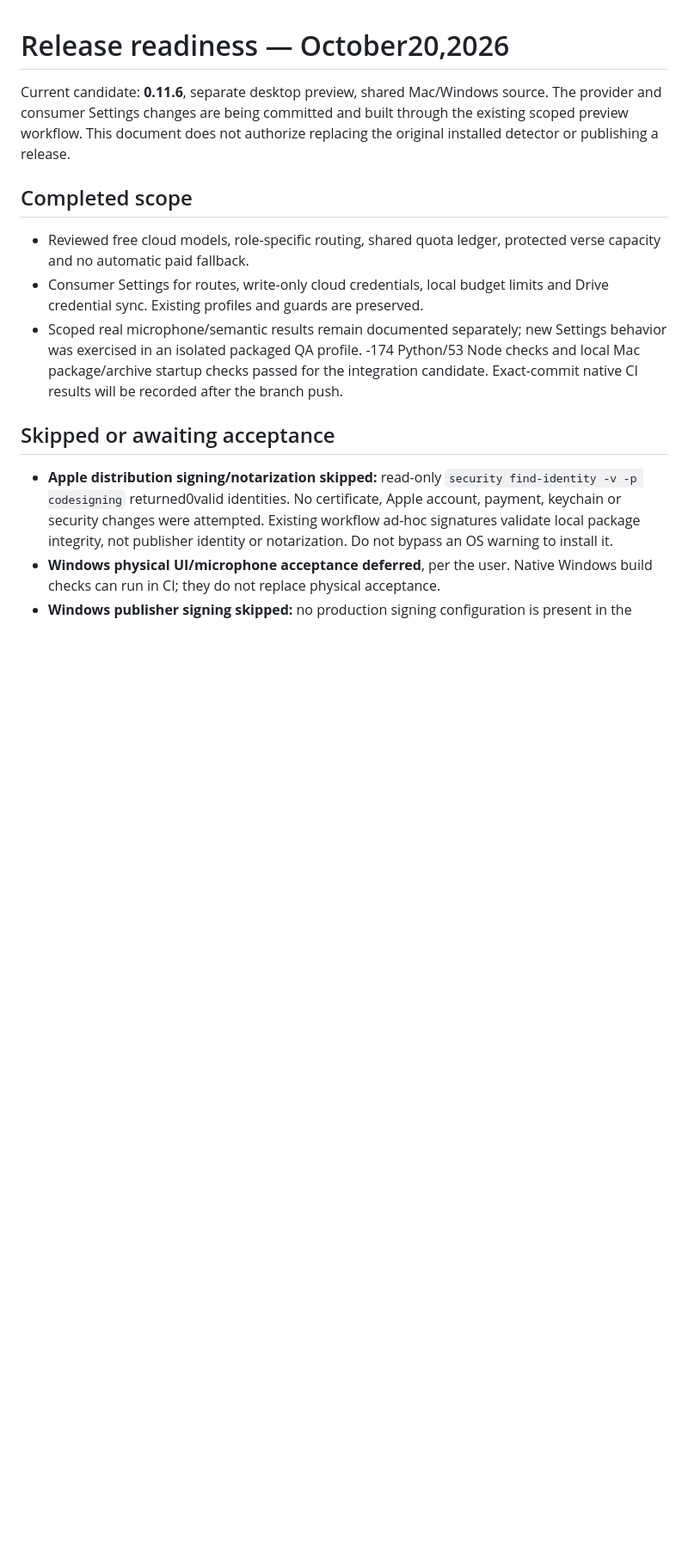
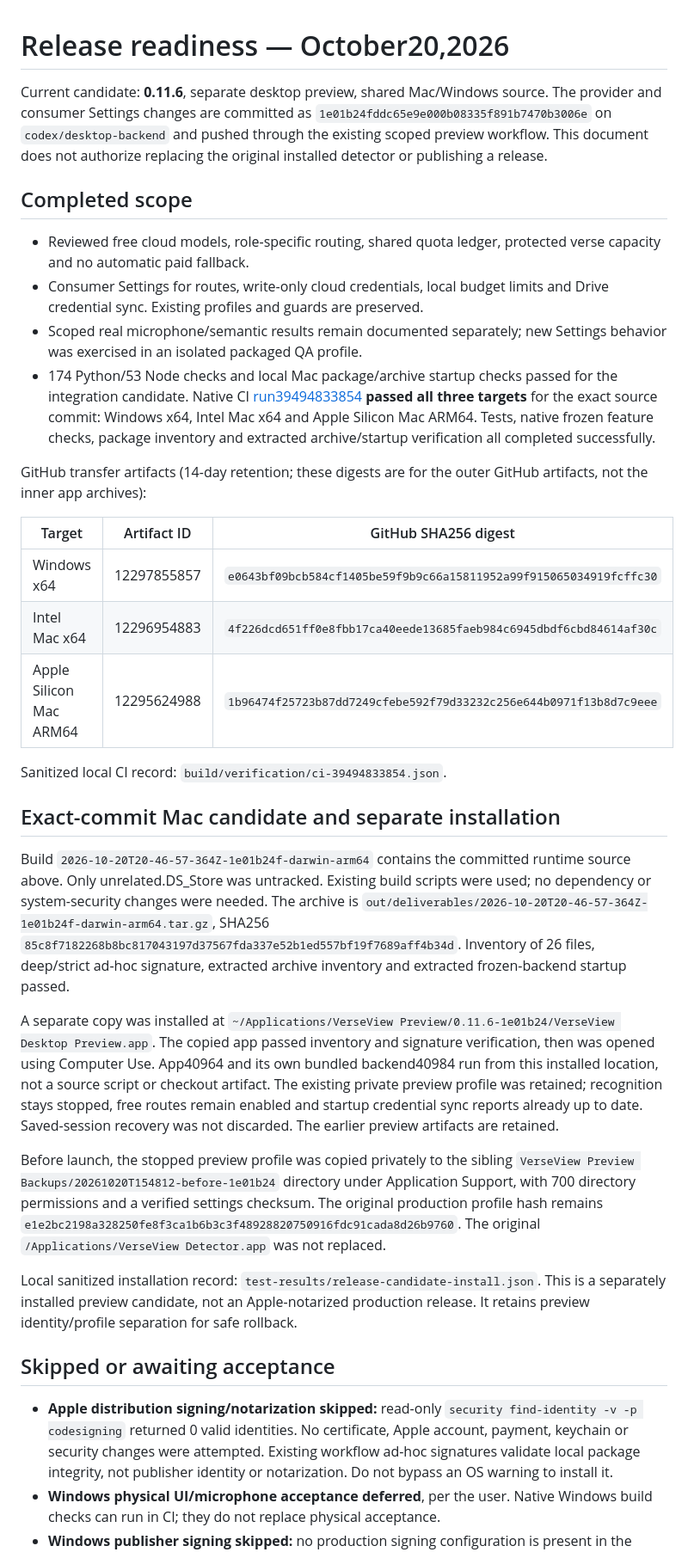
Before and after one commit to KevinAwesomeCoding/VerseView-Detector, a Markdown page: desktop-preview/RELEASE_READINESS.md, the part around the change. Shown at 86% size. Drawn GitHub-style; blank space fills up the shorter version.

Commit message:
Record native release checks and separate Mac candidate install

```diff
--- a/desktop-preview/RELEASE_READINESS.md
+++ b/desktop-preview/RELEASE_READINESS.md
@@ -1,8 +1,9 @@
 # Release readiness — October20,2026
 
 Current candidate: **0.11.6**, separate desktop preview, shared Mac/Windows source.
-The provider and consumer Settings changes are being committed and built through
-the existing scoped preview workflow. This document does not authorize replacing
+The provider and consumer Settings changes are committed as
+`1e01b24fddc65e9e000b08335f891b7470b3006e` on `codex/desktop-backend` and pushed
+through the existing scoped preview workflow. This document does not authorize replacing
 the original installed detector or publishing a release.
 
 ## Completed scope
@@ -13,14 +14,57 @@ the original installed detector or publishing a release.
   and Drive credential sync. Existing profiles and guards are preserved.
 - Scoped real microphone/semantic results remain documented separately; new
   Settings behavior was exercised in an isolated packaged QA profile.
--174 Python/53 Node checks and local Mac package/archive startup checks passed for
-  the integration candidate. Exact-commit native CI results will be recorded after
-  the branch push.
+- 174 Python/53 Node checks and local Mac package/archive startup checks passed for
+  the integration candidate. Native CI [run39494833854](https://github.com/KevinAwesomeCoding/VerseView-Detector/actions/runs/39494833854)
+  **passed all three targets** for the exact source commit: Windows x64, Intel Mac
+  x64 and Apple Silicon Mac ARM64. Tests, native frozen feature checks, package
+  inventory and extracted archive/startup verification all completed successfully.
+
+GitHub transfer artifacts (14-day retention; these digests are for the outer
+GitHub artifacts, not the inner app archives):
+
+| Target | Artifact ID | GitHub SHA256 digest |
+| --- | --- | --- |
+| Windows x64 |12297855857|`e0643bf09bcb584cf1405be59f9b9c66a15811952a99f915065034919fcffc30`|
+| Intel Mac x64 |12296954883|`4f226dcd651ff0e8fbb17ca40eede13685faeb984c6945dbdf6cbd84614af30c`|
+| Apple Silicon Mac ARM64 |12295624988|`1b96474f25723b87dd7249cfebe592f79d33232c256e644b0971f13b8d7c9eee`|
+
+Sanitized local CI record: `build/verification/ci-39494833854.json`.
+
+## Exact-commit Mac candidate and separate installation
+
+Build `2026-10-20T20-46-57-364Z-1e01b24f-darwin-arm64` contains the committed
+runtime source above. Only unrelated.DS_Store was untracked. Existing build scripts
+were used; no dependency or system-security changes were needed. The archive is
+`out/deliverables/2026-10-20T20-46-57-364Z-1e01b24f-darwin-arm64.tar.gz`, SHA256
+`85c8f7182268b8bc817043197d37567fda337e52b1ed557bf19f7689aff4b34d`.
+Inventory of 26 files, deep/strict ad-hoc signature, extracted archive inventory and
+extracted frozen-backend startup passed.
+
+A separate copy was installed at
+`~/Applications/VerseView Preview/0.11.6-1e01b24/VerseView Desktop Preview.app`.
+The copied app passed inventory and signature verification, then was opened using
+Computer Use. App40964 and its own bundled backend40984 run from this installed
+location, not a source script or checkout artifact. The existing private preview
+profile was retained; recognition stays stopped, free routes remain enabled and
+startup credential sync reports already up to date. Saved-session recovery was
+not discarded. The earlier preview artifacts are retained.
+
+Before launch, the stopped preview profile was copied privately to the sibling
+`VerseView Preview Backups/20261020T154812-before-1e01b24` directory under Application
+Support, with 700 directory permissions and a verified settings checksum. The
+original production profile hash remains
+`e1e2bc2198a328250fe8f3ca1b6b3c3f48928820750916fdc91cada8d26b9760`.
+The original `/Applications/VerseView Detector.app` was not replaced.
+
+Local sanitized installation record: `test-results/release-candidate-install.json`.
+This is a separately installed preview candidate, not an Apple-notarized production
+release. It retains preview identity/profile separation for safe rollback.
 
 ## Skipped or awaiting acceptance
 
 - **Apple distribution signing/notarization skipped:** read-only
-  `security find-identity -v -p codesigning` returned0valid identities. No certificate,
+  `security find-identity -v -p codesigning` returned 0 valid identities. No certificate,
   Apple account, payment, keychain or security changes were attempted. Existing
   workflow ad-hoc signatures validate local package integrity, not publisher identity
   or notarization. Do not bypass an OS warning to install it.
```
Also changed, not shown: docs/DELIVERY_INVESTIGATION.md (+23 -0 lines), docs/DESKTOP_MIGRATION_PLAN.md (+9 -0 lines).
